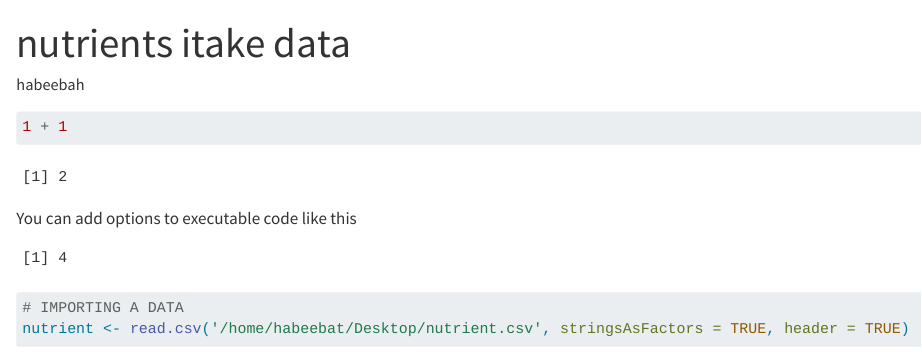
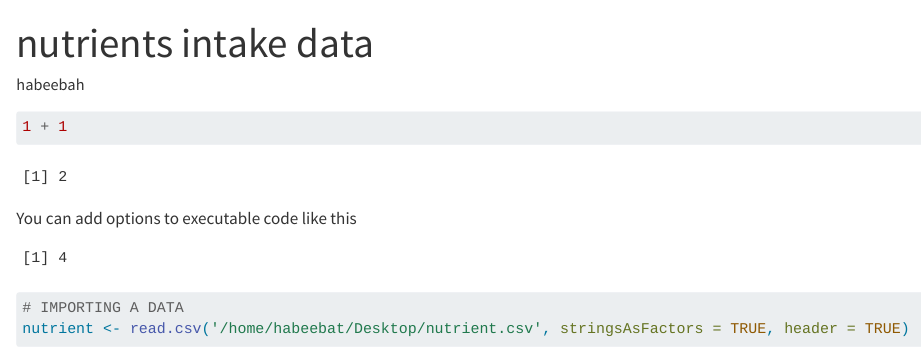
Before and after one commit to techgirlo1/Nutrients_intake_data, a Quarto document (nutrients intake dataset.qmd): the page in a window 1100 px wide, from its top. Rendered offline with R 4.5, knitr and Pandoc in place of Quarto, with nearby package versions; some code elsewhere in the file could not run offline; long lines of code are wrapped; column names are cleaned by a stand-in for the janitor package; common packages that the code uses without loading them are loaded.

Commit message:
Update nutrients intake dataset.qmd

```diff
--- a/nutrients intake dataset.qmd
+++ b/nutrients intake dataset.qmd
@@ -1,5 +1,5 @@
 ---
-title: "nutrients itake data"
+title: "nutrients intake data"
 author: "habeebah"
 format: html
 editor: visual
```
